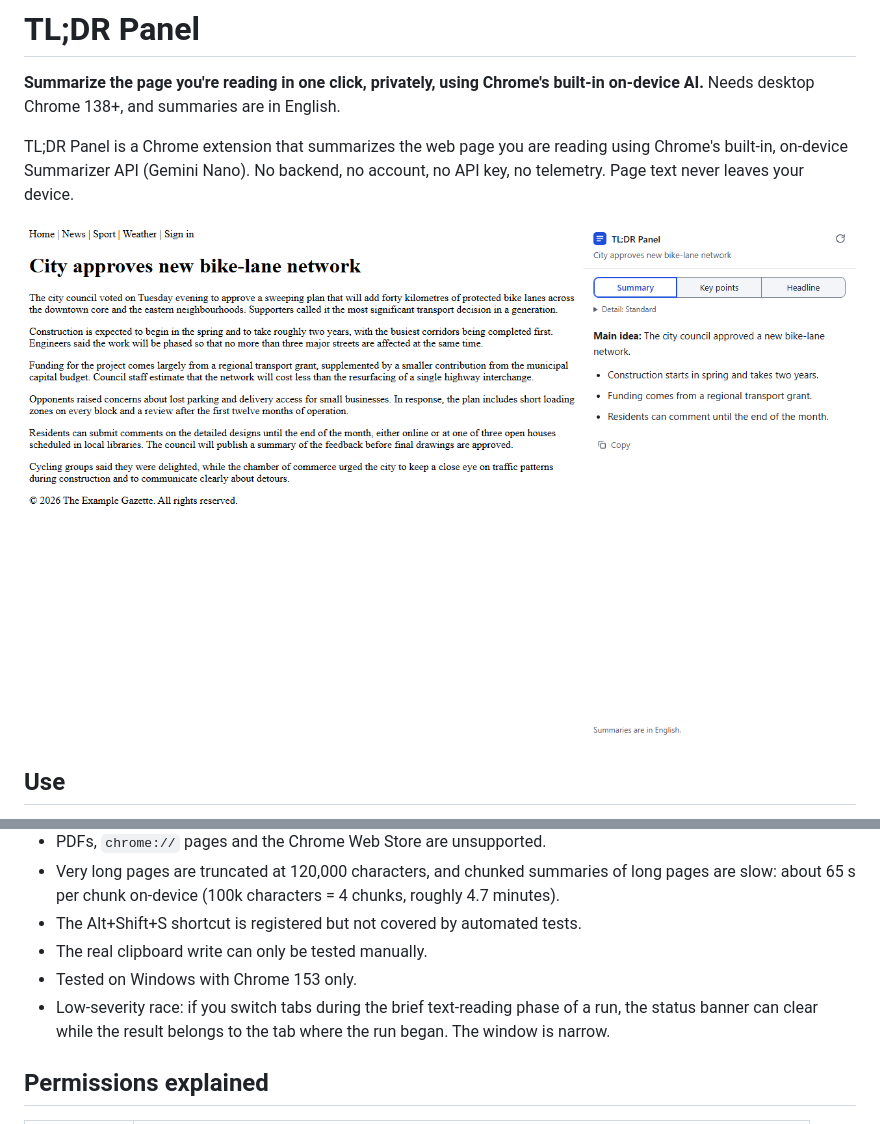
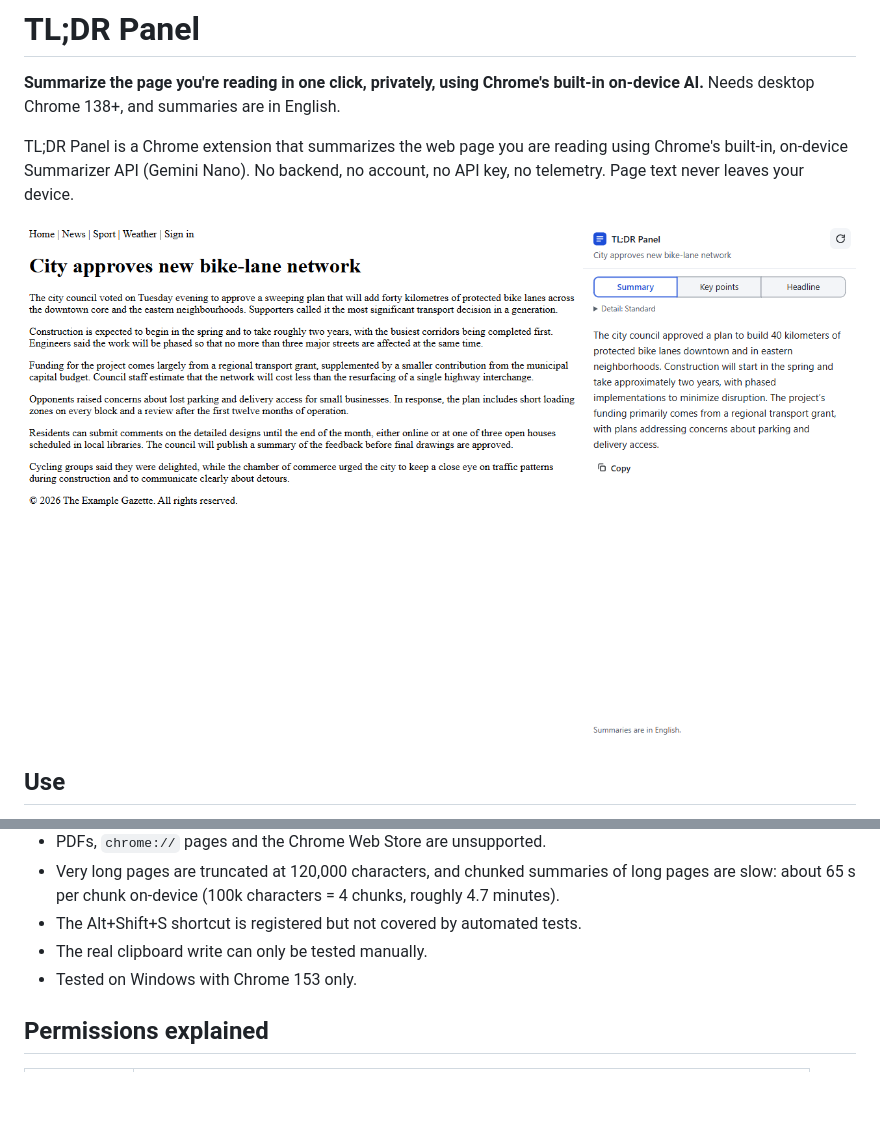
Before and after one commit to vincentwesley/tldr-panel, a Markdown page: README.md, 2 parts joined by grey strips. Drawn GitHub-style; pictures changed too: docs/screenshots/result-light.png; blank space fills up the shorter version.

Commit message:
1.0.1: visible refresh and Copy, tab-switch race fix, unreadable-tab message, real-model screenshots
Co-Authored-By: Claude Sonnet 5 <noreply@anthropic.com>

```diff
--- a/README.md
+++ b/README.md
@@ -42,7 +42,6 @@ Summaries are English only and are AI output, so they can be wrong.
 - The Alt+Shift+S shortcut is registered but not covered by automated tests.
 - The real clipboard write can only be tested manually.
 - Tested on Windows with Chrome 153 only.
-- Low-severity race: if you switch tabs during the brief text-reading phase of a run, the status banner can clear while the result belongs to the tab where the run began. The window is narrow.
 
 ## Permissions explained
 
```
Also changed, not shown: CHANGELOG.md (+6 -2 lines), DECISIONS.md (+13 -4 lines), docs/screenshots/result-dark.png, 7 other files.
